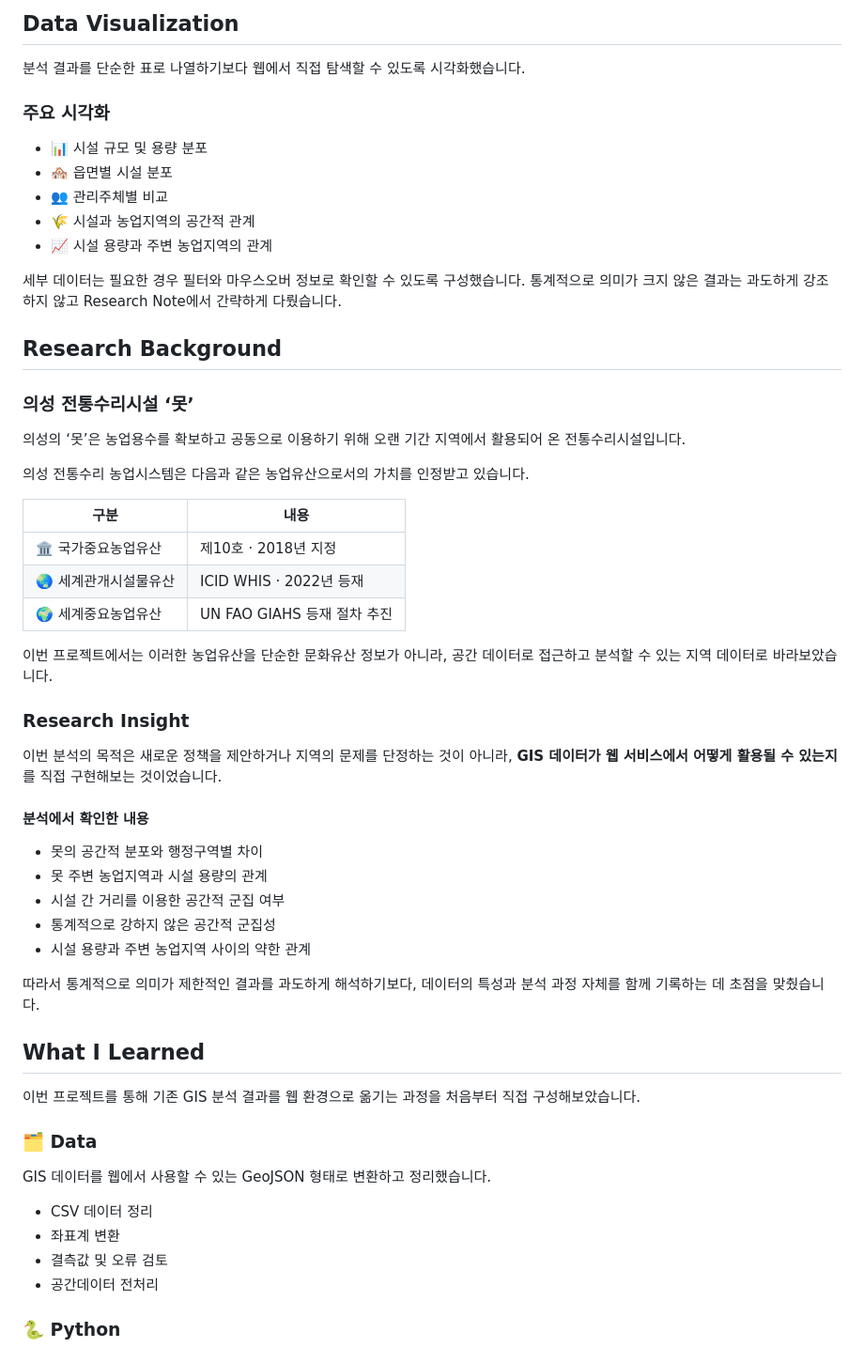
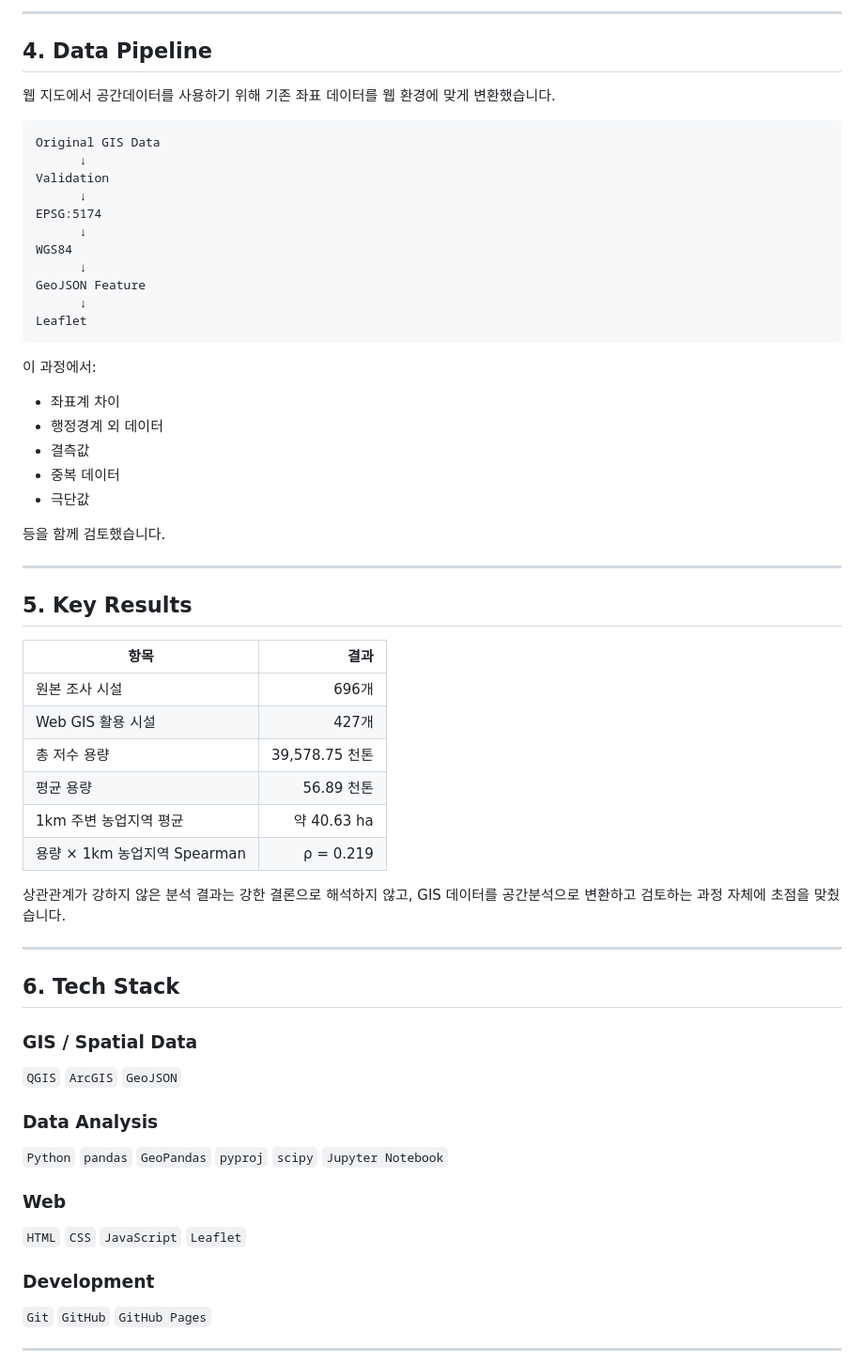
Before and after one commit to ssoyoum/Uiseong-Resource-Model, a Markdown page: README.md, the part around one of its changes. Shown at 94% size. GitHub-like rendering.

Commit message:
Revise README for Uiseong Web GIS project
Updated project description and structure in README.md to reflect the development of a Web GIS for traditional irrigation facilities in Uiseong.

````diff
--- a/README.md
+++ b/README.md
@@ -163,60 +119,68 @@ Python은 별도의 백엔드 서버를 구축하기 위한 용도보다는, GIS
 
-## Data Visualization
+---
 
-분석 결과를 단순한 표로 나열하기보다 웹에서 직접 탐색할 수 있도록 시각화했습니다.
+## 4. Data Pipeline
 
-### 주요 시각화
+웹 지도에서 공간데이터를 사용하기 위해 기존 좌표 데이터를 웹 환경에 맞게 변환했습니다.
 
-- 📊 시설 규모 및 용량 분포
-- 🏘️ 읍면별 시설 분포
-- 👥 관리주체별 비교
-- 🌾 시설과 농업지역의 공간적 관계
-- 📈 시설 용량과 주변 농업지역의 관계
+```text
+Original GIS Data
+      ↓
+Validation
+      ↓
+EPSG:5174
+      ↓
+WGS84
+      ↓
+GeoJSON Feature
+      ↓
+Leaflet
+```
 
-세부 데이터는 필요한 경우 필터와 마우스오버 정보로 확인할 수 있도록 구성했습니다. 통계적으로 의미가 크지 않은 결과는 과도하게 강조하지 않고 Research Note에서 간략하게 다뤘습니다.
+이 과정에서:
 
-## Research Background
+* 좌표계 차이
+* 행정경계 외 데이터
+* 결측값
+* 중복 데이터
+* 극단값
 
-### 의성 전통수리시설 ‘못’
+등을 함께 검토했습니다.
 
-의성의 ‘못’은 농업용수를 확보하고 공동으로 이용하기 위해 오랜 기간 지역에서 활용되어 온 전통수리시설입니다.
+---
 
-의성 전통수리 농업시스템은 다음과 같은 농업유산으로서의 가치를 인정받고 있습니다.
+## 5. Key Results
 
-| 구분 | 내용 |
-| --- | --- |
-| 🏛️ 국가중요농업유산 | 제10호 · 2018년 지정 |
-| 🌏 세계관개시설물유산 | ICID WHIS · 2022년 등재 |
-| 🌍 세계중요농업유산 | UN FAO GIAHS 등재 절차 추진 |
+| 항목                     |           결과 |
+| ---------------------- | -----------: |
+| 원본 조사 시설               |         696개 |
+| Web GIS 활용 시설          |         427개 |
+| 총 저수 용량                | 39,578.75 천톤 |
+| 평균 용량                  |     56.89 천톤 |
+| 1km 주변 농업지역 평균         |   약 40.63 ha |
+| 용량 × 1km 농업지역 Spearman |    ρ = 0.219 |
 
-이번 프로젝트에서는 이러한 농업유산을 단순한 문화유산 정보가 아니라, 공간 데이터로 접근하고 분석할 수 있는 지역 데이터로 바라보았습니다.
+상관관계가 강하지 않은 분석 결과는 강한 결론으로 해석하지 않고, GIS 데이터를 공간분석으로 변환하고 검토하는 과정 자체에 초점을 맞췄습니다.
 
-### Research Insight
+---
 
-이번 분석의 목적은 새로운 정책을 제안하거나 지역의 문제를 단정하는 것이 아니라, **GIS 데이터가 웹 서비스에서 어떻게 활용될 수 있는지**를 직접 구현해보는 것이었습니다.
+## 6. Tech Stack
 
-#### 분석에서 확인한 내용
+### GIS / Spatial Data
 
-- 못의 공간적 분포와 행정구역별 차이
-- 못 주변 농업지역과 시설 용량의 관계
-- 시설 간 거리를 이용한 공간적 군집 여부
-- 통계적으로 강하지 않은 공간적 군집성
-- 시설 용량과 주변 농업지역 사이의 약한 관계
+`QGIS` `ArcGIS` `GeoJSON`
 
-따라서 통계적으로 의미가 제한적인 결과를 과도하게 해석하기보다, 데이터의 특성과 분석 과정 자체를 함께 기록하는 데 초점을 맞췄습니다.
+### Data Analysis
 
-## What I Learned
+`Python` `pandas` `GeoPandas` `pyproj` `scipy` `Jupyter Notebook`
 
-이번 프로젝트를 통해 기존 GIS 분석 결과를 웹 환경으로 옮기는 과정을 처음부터 직접 구성해보았습니다.
+### Web
 
-### 🗂️ Data
+`HTML` `CSS` `JavaScript` `Leaflet`
 
-GIS 데이터를 웹에서 사용할 수 있는 GeoJSON 형태로 변환하고 정리했습니다.
+### Development
 
-- CSV 데이터 정리
-- 좌표계 변환
-- 결측값 및 오류 검토
-- 공간데이터 전처리
+`Git` `GitHub` `GitHub Pages`
 
-### 🐍 Python
+---
 
````
Also changed, not shown: other parts of README.md (+102 -192 lines).
